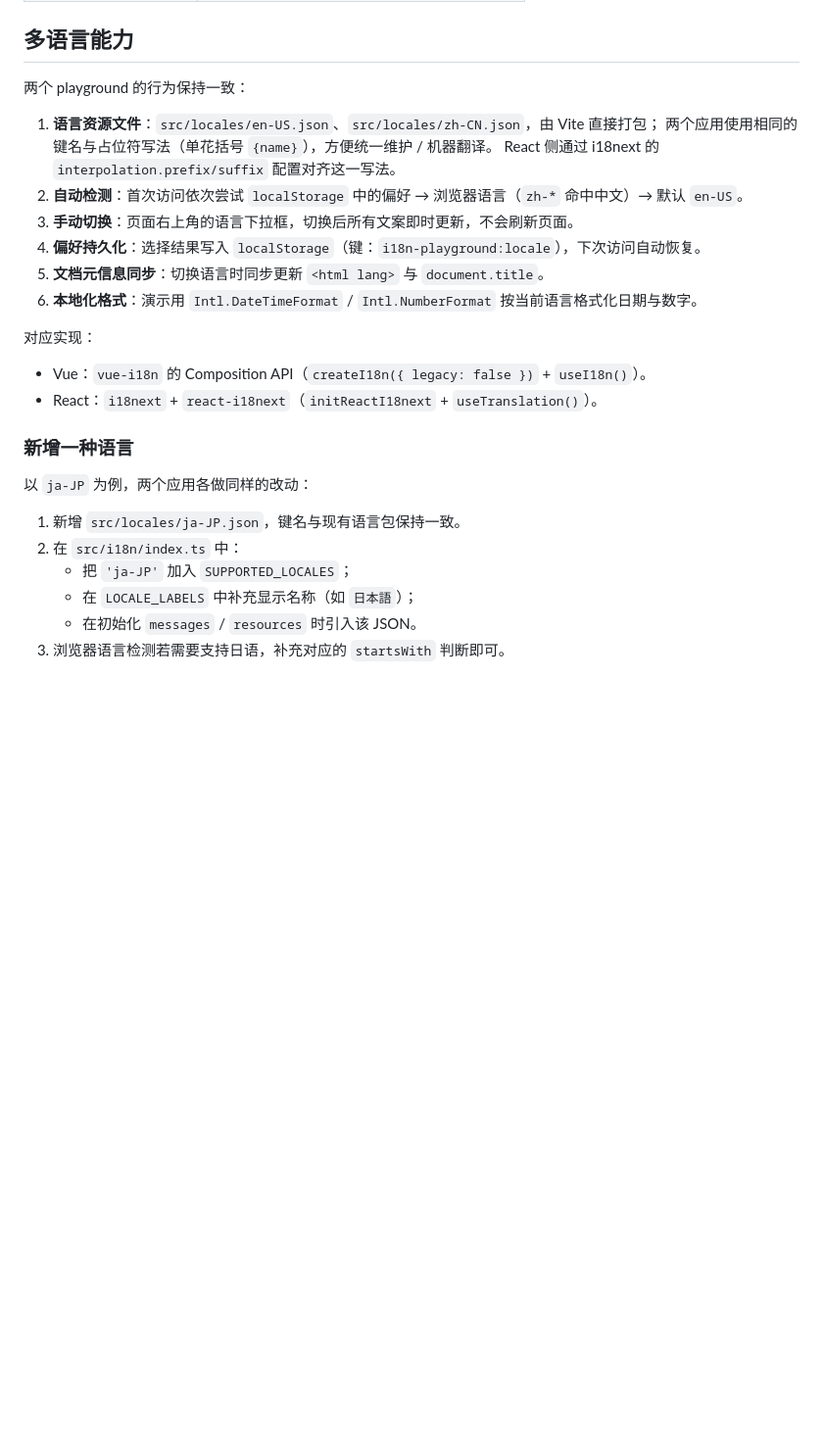
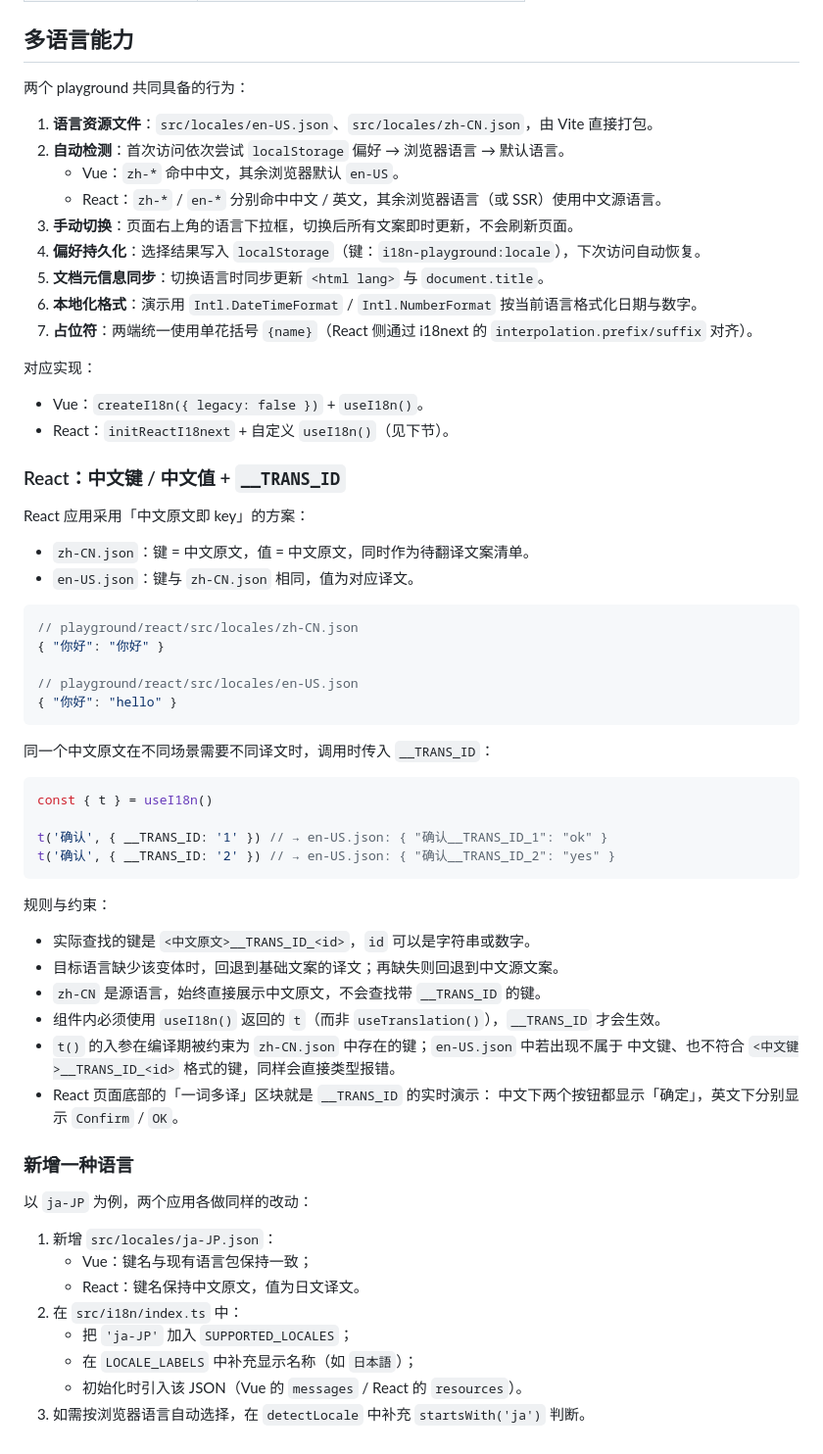
Before and after one commit to ALiuYiLin/i18n-llm-trans, a Markdown page: README.md, the part around one of its changes. Shown at 98% size. Drawn GitHub-style; blank space fills up the shorter version.

````diff
--- a/README.md
+++ b/README.md
@@ -57,30 +63,68 @@ pnpm dev:react    # http://localhost:5174
 
 ## 多语言能力
 
-两个 playground 的行为保持一致：
+两个 playground 共同具备的行为：
 
-1. **语言资源文件**：`src/locales/en-US.json`、`src/locales/zh-CN.json`，由 Vite 直接打包；
-   两个应用使用相同的键名与占位符写法（单花括号 `{name}`），方便统一维护 / 机器翻译。
-   React 侧通过 i18next 的 `interpolation.prefix/suffix` 配置对齐这一写法。
-2. **自动检测**：首次访问依次尝试
-   `localStorage` 中的偏好 → 浏览器语言（`zh-*` 命中中文）→ 默认 `en-US`。
+1. **语言资源文件**：`src/locales/en-US.json`、`src/locales/zh-CN.json`，由 Vite 直接打包。
+2. **自动检测**：首次访问依次尝试 `localStorage` 偏好 → 浏览器语言 → 默认语言。
+   - Vue：`zh-*` 命中中文，其余浏览器默认 `en-US`。
+   - React：`zh-*` / `en-*` 分别命中中文 / 英文，其余浏览器语言（或 SSR）使用中文源语言。
 3. **手动切换**：页面右上角的语言下拉框，切换后所有文案即时更新，不会刷新页面。
 4. **偏好持久化**：选择结果写入 `localStorage`（键：`i18n-playground:locale`），下次访问自动恢复。
 5. **文档元信息同步**：切换语言时同步更新 `<html lang>` 与 `document.title`。
 6. **本地化格式**：演示用 `Intl.DateTimeFormat` / `Intl.NumberFormat` 按当前语言格式化日期与数字。
+7. **占位符**：两端统一使用单花括号 `{name}`（React 侧通过 i18next 的
+   `interpolation.prefix/suffix` 对齐）。
 
 对应实现：
 
-- Vue：`vue-i18n` 的 Composition API（`createI18n({ legacy: false })` + `useI18n()`）。
-- React：`i18next` + `react-i18next`（`initReactI18next` + `useTranslation()`）。
+- Vue：`createI18n({ legacy: false })` + `useI18n()`。
+- React：`initReactI18next` + 自定义 `useI18n()`（见下节）。
+
+### React：中文键 / 中文值 + `__TRANS_ID`
+
+React 应用采用「中文原文即 key」的方案：
+
+- `zh-CN.json`：键 = 中文原文，值 = 中文原文，同时作为待翻译文案清单。
+- `en-US.json`：键与 `zh-CN.json` 相同，值为对应译文。
+
+```jsonc
+// playground/react/src/locales/zh-CN.json
+{ "你好": "你好" }
+
+// playground/react/src/locales/en-US.json
+{ "你好": "hello" }
+```
+
+同一个中文原文在不同场景需要不同译文时，调用时传入 `__TRANS_ID`：
+
+```ts
+const { t } = useI18n()
+
+t('确认', { __TRANS_ID: '1' }) // → en-US.json: { "确认__TRANS_ID_1": "ok" }
+t('确认', { __TRANS_ID: '2' }) // → en-US.json: { "确认__TRANS_ID_2": "yes" }
+```
+
+规则与约束：
+
+- 实际查找的键是 `<中文原文>__TRANS_ID_<id>`，`id` 可以是字符串或数字。
+- 目标语言缺少该变体时，回退到基础文案的译文；再缺失则回退到中文源文案。
+- `zh-CN` 是源语言，始终直接展示中文原文，不会查找带 `__TRANS_ID` 的键。
+- 组件内必须使用 `useI18n()` 返回的 `t`（而非 `useTranslation()`），`__TRANS_ID` 才会生效。
+- `t()` 的入参在编译期被约束为 `zh-CN.json` 中存在的键；`en-US.json` 中若出现不属于
+  中文键、也不符合 `<中文键>__TRANS_ID_<id>` 格式的键，同样会直接类型报错。
+- React 页面底部的「一词多译」区块就是 `__TRANS_ID` 的实时演示：
+  中文下两个按钮都显示「确定」，英文下分别显示 `Confirm` / `OK`。
 
 ### 新增一种语言
 
 以 `ja-JP` 为例，两个应用各做同样的改动：
 
-1. 新增 `src/locales/ja-JP.json`，键名与现有语言包保持一致。
+1. 新增 `src/locales/ja-JP.json`：
+   - Vue：键名与现有语言包保持一致；
+   - React：键名保持中文原文，值为日文译文。
 2. 在 `src/i18n/index.ts` 中：
    - 把 `'ja-JP'` 加入 `SUPPORTED_LOCALES`；
    - 在 `LOCALE_LABELS` 中补充显示名称（如 `日本語`）；
-   - 在初始化 `messages` / `resources` 时引入该 JSON。
-3. 浏览器语言检测若需要支持日语，补充对应的 `startsWith` 判断即可。
+   - 初始化时引入该 JSON（Vue 的 `messages` / React 的 `resources`）。
+3. 如需按浏览器语言自动选择，在 `detectLocale` 中补充 `startsWith('ja')` 判断。
````
Also changed, not shown: other parts of README.md (+12 -6 lines), docs/react-preview.png, 8 other files.
